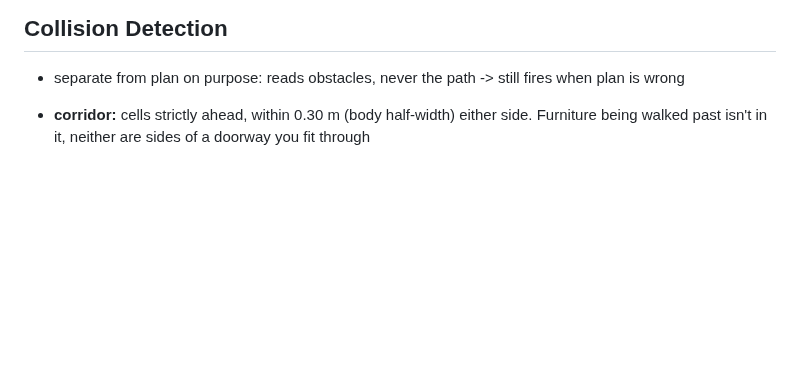
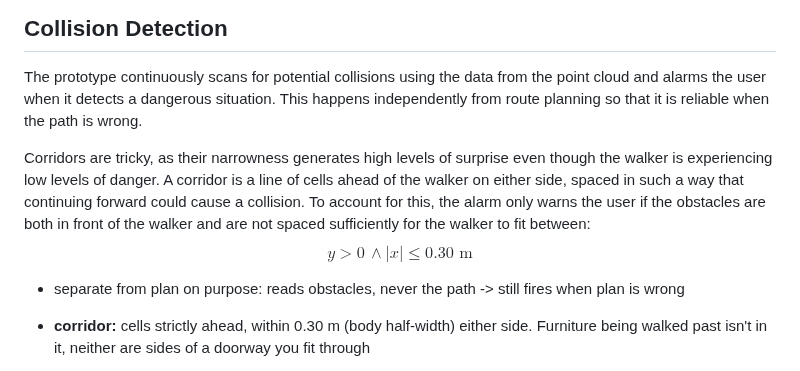
Before and after one commit to Re0mar/NeuromorphicPaths, a Markdown page: report/Project Report.md, the part around the change. GitHub-like rendering; blank space fills up the shorter version.

Commit message:
Start collision detection

```diff
--- a/report/Project Report.md
+++ b/report/Project Report.md
@@ -219,6 +219,14 @@ $$
 C_{bits} = \frac{C_{nats}}{\ln 2}
 $$
 ## Collision Detection
+The prototype continuously scans for potential collisions using the data from the point cloud and alarms the user when it detects a dangerous situation. This happens independently from route planning so that it is reliable when the path is wrong.
+
+Corridors are tricky, as their narrowness generates high levels of surprise even though the walker is experiencing low levels of danger. A corridor is a line of cells ahead of the walker on either side, spaced in such a way that continuing forward could cause a collision. To account for this, the alarm only warns the user if the obstacles are both in front of the walker and are not spaced sufficiently for the walker to fit between:
+$$
+y>0 \, \land |x| \le 0.30 \text{ m}
+$$
+
+
 - separate from plan on purpose: reads obstacles, never the path -> still fires when plan is wrong
 - **corridor:** cells strictly ahead, within 0.30 m (body half-width) either side. Furniture being walked past isn't in it, neither are sides of a doorway you fit through
   - NOTE: 0.30 m, not the 0.35 m footprint: at 0.35 + 0.15 a 0.9 m doorway alarmed on 93 % of frames, at 0.30 it's 36 %
```
